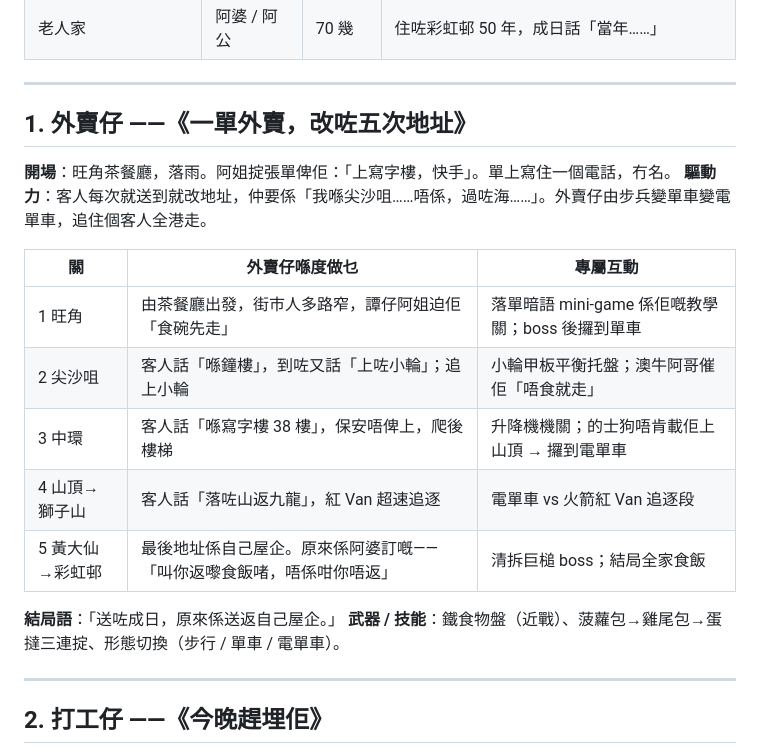
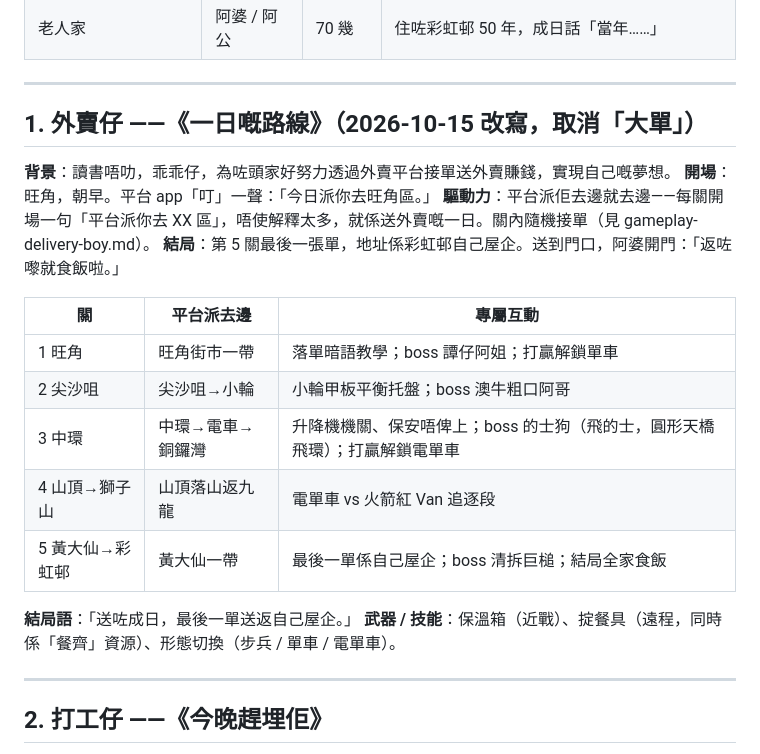
Before and after one commit to dcwhung/gohk, a Markdown page: .proj-docs/design/character-stories.md, the part around the change. GitHub-like rendering.

Commit message:
docs(design): rewrite delivery-boy story as daily route, vehicle rules, boss draft
Co-Authored-By: Claude Fable 5.1 <noreply@anthropic.com>
Claude-Session: https://claude.ai/code/session_01NJbzKkhgnaU9wcVr4G44Vz

```diff
--- a/.proj-docs/design/character-stories.md
+++ b/.proj-docs/design/character-stories.md
@@ -16,21 +16,23 @@
 
 ---
 
-## 1. 外賣仔 ——《一單外賣，改咗五次地址》
+## 1. 外賣仔 ——《一日嘅路線》（2026-10-15 改寫，取消「大單」）
 
-**開場**：旺角茶餐廳，落雨。阿姐掟張單俾佢：「上寫字樓，快手」。單上寫住一個電話，冇名。
-**驅動力**：客人每次就送到就改地址，仲要係「我喺尖沙咀……唔係，過咗海……」。外賣仔由步兵變單車變電單車，追住個客人全港走。
+**背景**：讀書唔叻，乖乖仔，為咗頭家好努力透過外賣平台接單送外賣賺錢，實現自己嘅夢想。
+**開場**：旺角，朝早。平台 app「叮」一聲：「今日派你去旺角區。」
+**驅動力**：平台派佢去邊就去邊——每關開場一句「平台派你去 XX 區」，唔使解釋太多，就係送外賣嘅一日。關內隨機接單（見 gameplay-delivery-boy.md）。
+**結局**：第 5 關最後一張單，地址係彩虹邨自己屋企。送到門口，阿婆開門：「返咗嚟就食飯啦。」
 
-| 關              | 外賣仔喺度做乜                                                       | 專屬互動                                         |
-| --------------- | -------------------------------------------------------------------- | ------------------------------------------------ |
-| 1 旺角          | 由茶餐廳出發，街市人多路窄，譚仔阿姐迫佢「食碗先走」                 | 落單暗語 mini-game 係佢嘅教學關；boss 後攞到單車 |
-| 2 尖沙咀        | 客人話「喺鐘樓」，到咗又話「上咗小輪」；追上小輪                     | 小輪甲板平衡托盤；澳牛阿哥催佢「唔食就走」       |
-| 3 中環          | 客人話「喺寫字樓 38 樓」，保安唔俾上，爬後樓梯                       | 升降機機關；的士狗唔肯載佢上山頂 → 攞到電單車    |
-| 4 山頂→獅子山   | 客人話「落咗山返九龍」，紅 Van 超速追逐                              | 電單車 vs 火箭紅 Van 追逐段                      |
-| 5 黃大仙→彩虹邨 | 最後地址係自己屋企。原來係阿婆訂嘅——「叫你返嚟食飯啫，唔係咁你唔返」 | 清拆巨槌 boss；結局全家食飯                      |
+| 關              | 平台派去邊       | 專屬互動                                                                    |
+| --------------- | ---------------- | --------------------------------------------------------------------------- |
+| 1 旺角          | 旺角街市一帶     | 落單暗語教學；boss 譚仔阿姐；打贏解鎖單車                                   |
+| 2 尖沙咀        | 尖沙咀→小輪      | 小輪甲板平衡托盤；boss 澳牛粗口阿哥                                         |
+| 3 中環          | 中環→電車→銅鑼灣 | 升降機機關、保安唔俾上；boss 的士狗（飛的士，圓形天橋飛環）；打贏解鎖電單車 |
+| 4 山頂→獅子山   | 山頂落山返九龍   | 電單車 vs 火箭紅 Van 追逐段                                                 |
+| 5 黃大仙→彩虹邨 | 黃大仙一帶       | 最後一單係自己屋企；boss 清拆巨槌；結局全家食飯                             |
 
-**結局語**：「送咗成日，原來係送返自己屋企。」
-**武器 / 技能**：鐵食物盤（近戰）、菠蘿包→雞尾包→蛋撻三連掟、形態切換（步行 / 單車 / 電單車）。
+**結局語**：「送咗成日，最後一單送返自己屋企。」
+**武器 / 技能**：保溫箱（近戰）、掟餐具（遠程，同時係「餐齊」資源）、形態切換（步兵 / 單車 / 電單車）。
 
 ---
 
```
Also changed, not shown: .proj-docs/design/gameplay-delivery-boy.md (+11 -5 lines).
